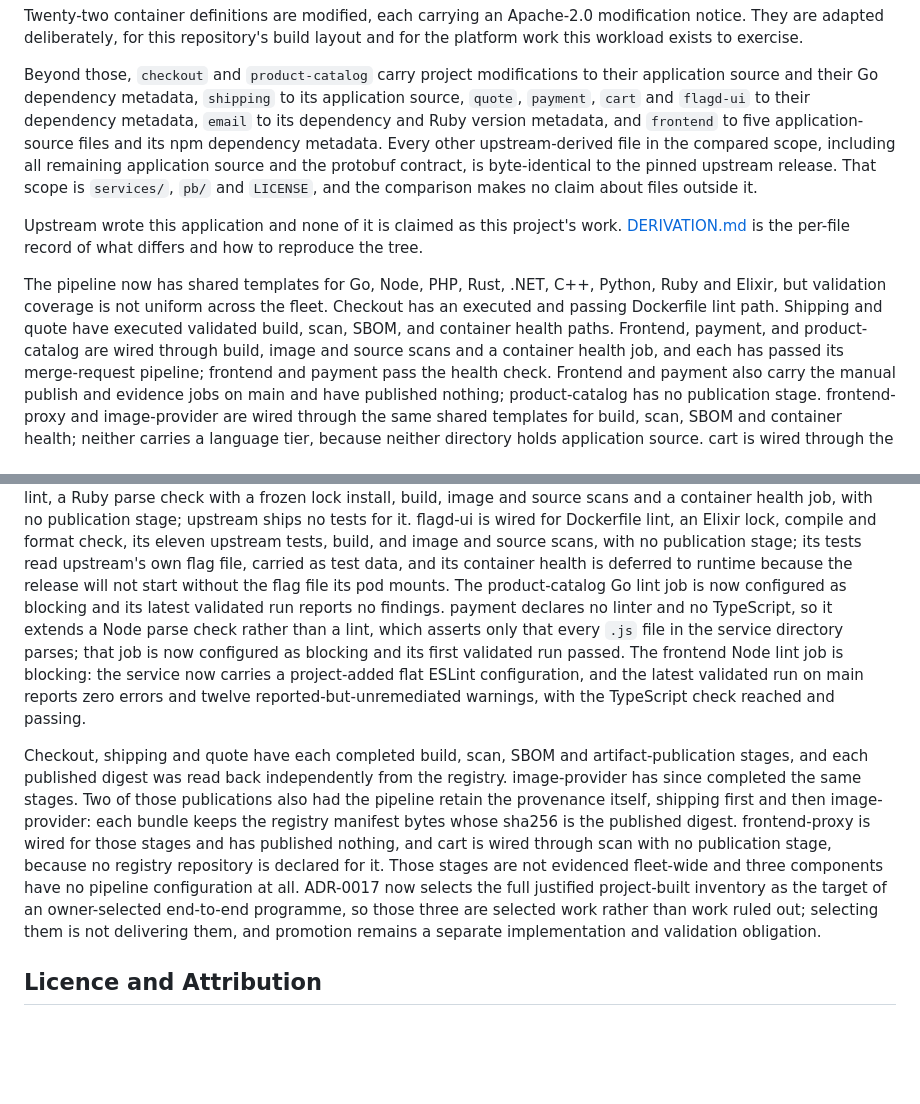
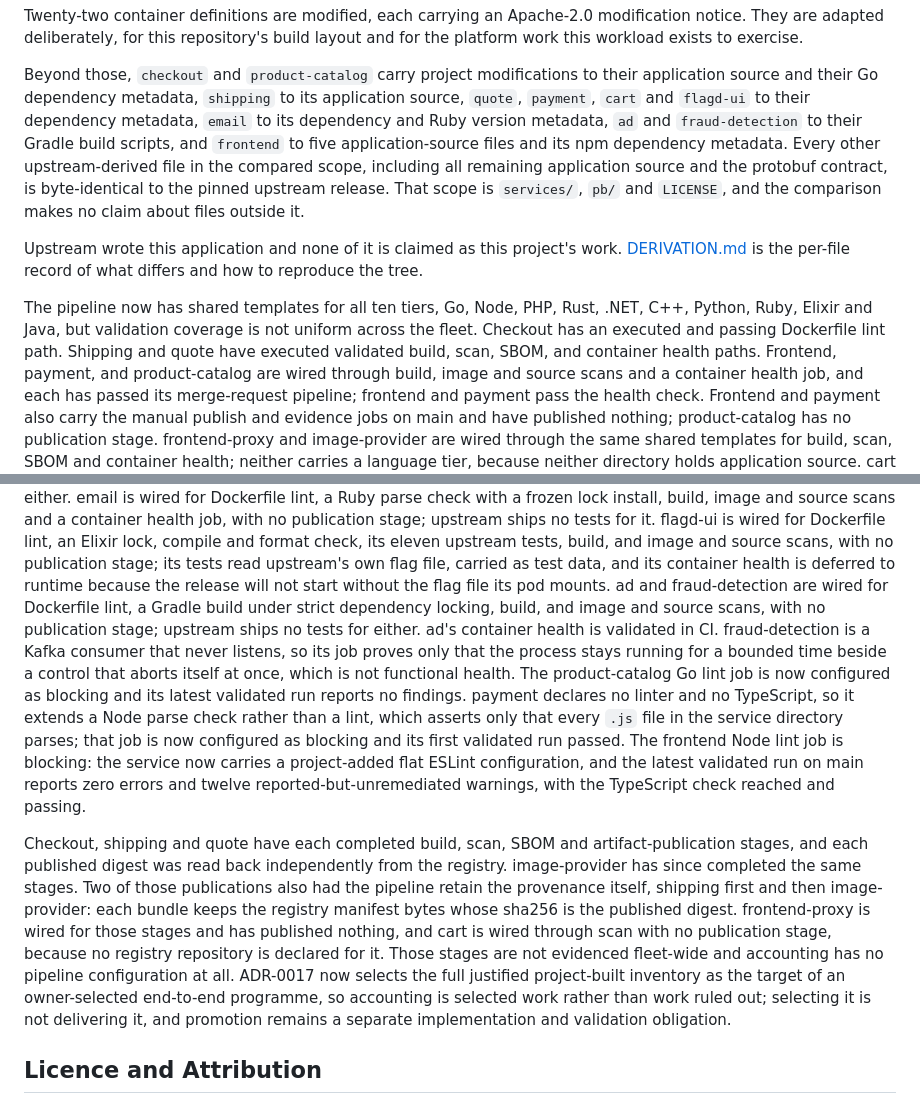
Before and after one commit to Tuhinzman/cloud-platform-workload, a Markdown page: README.md, 2 parts joined by grey strips. Drawn GitHub-style; blank space fills up the shorter version.

Commit message:
docs: record the Java tier, its locks and hardening, fraud-detection's running check, and the counts they change

```diff
--- a/README.md
+++ b/README.md
@@ -50,20 +50,20 @@ platform work this workload exists to exercise.
 Beyond those, `checkout` and `product-catalog` carry project modifications to their
 application source and their Go dependency metadata, `shipping` to its application source,
 `quote`, `payment`, `cart` and `flagd-ui` to their dependency metadata, `email` to its
-dependency and Ruby version metadata, and `frontend` to five application-source files and its npm dependency
-metadata. Every
-other upstream-derived file in the compared scope,
-including all remaining application source and the protobuf contract, is byte-identical to
-the pinned upstream release. That scope is `services/`, `pb/` and `LICENSE`, and the
-comparison makes no claim about files outside it.
+dependency and Ruby version metadata, `ad` and `fraud-detection` to their Gradle build
+scripts, and `frontend` to five application-source files and its npm dependency metadata.
+Every other upstream-derived file in the compared scope, including all remaining application
+source and the protobuf contract, is byte-identical to the pinned upstream release. That
+scope is `services/`, `pb/` and `LICENSE`, and the comparison makes no claim about files
+outside it.
 
 Upstream wrote this application and none of it is claimed as this project's work.
 [DERIVATION.md](DERIVATION.md) is the per-file record of what differs and how to reproduce
 the tree.
 
-The pipeline now has shared templates for Go, Node, PHP, Rust, .NET, C++, Python, Ruby and Elixir, but validation
-coverage is not uniform across the fleet. Checkout has an executed and passing
-Dockerfile lint path. Shipping and quote have executed validated build, scan, SBOM, and
+The pipeline now has shared templates for all ten tiers, Go, Node, PHP, Rust, .NET, C++,
+Python, Ruby, Elixir and Java, but validation coverage is not uniform across the fleet.
+Checkout has an executed and passing Dockerfile lint path. Shipping and quote have executed validated build, scan, SBOM, and
 container health paths. Frontend, payment, and product-catalog are wired through build,
 image and source scans and a container health job, and each has passed its merge-request
 pipeline; frontend and payment pass the health check. Frontend and payment also carry the
@@ -88,7 +88,12 @@ stage; upstream ships no tests for it. flagd-ui is wired for Dockerfile lint, an
 compile and format check, its eleven upstream tests, build, and image and source scans, with
 no publication stage; its tests read upstream's own flag file, carried as test data, and its
 container health is deferred to runtime because the release will not start without the flag
-file its pod mounts.
+file its pod mounts. ad and fraud-detection are wired for Dockerfile lint, a Gradle build
+under strict dependency locking, build, and image and source scans, with no publication
+stage; upstream ships no tests for either. ad's container health is validated in CI.
+fraud-detection is a Kafka consumer that never listens, so its job proves only that the
+process stays running for a bounded time beside a control that aborts itself at once, which
+is not functional health.
 The product-catalog Go lint job is now configured as blocking and its latest
 validated run reports no findings. payment declares no linter and no TypeScript, so it
 extends a Node parse check rather than a lint, which asserts only that every `.js` file
@@ -105,11 +110,11 @@ pipeline retain the provenance itself, shipping first and then image-provider: e
 keeps the registry manifest bytes whose sha256 is the published digest. frontend-proxy is
 wired for those stages and has published nothing, and cart is wired through scan with no
 publication stage, because no registry repository is declared for it. Those stages are not
-evidenced fleet-wide and three components have no pipeline configuration at all. ADR-0017
-now selects the full justified project-built inventory as the target of an owner-selected
-end-to-end programme, so those three are selected work rather than work ruled out;
-selecting them is not delivering them, and promotion remains a separate implementation and
-validation obligation.
+evidenced fleet-wide and accounting has no pipeline configuration at all. ADR-0017 now
+selects the full justified project-built inventory as the target of an owner-selected
+end-to-end programme, so accounting is selected work rather than work ruled out; selecting
+it is not delivering it, and promotion remains a separate implementation and validation
+obligation.
 
 ## Licence and Attribution
 
```
Also changed, not shown: DERIVATION.md (+51 -45 lines), SERVICE-INVENTORY.md (+47 -38 lines).
